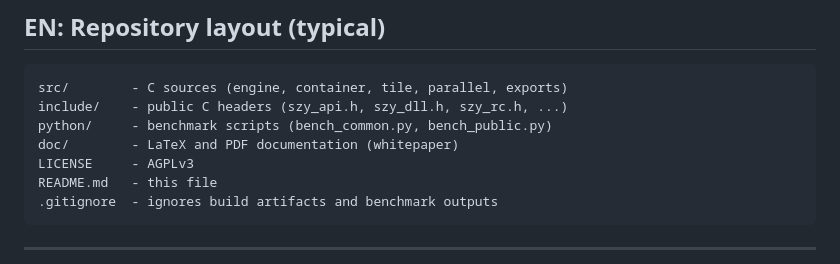
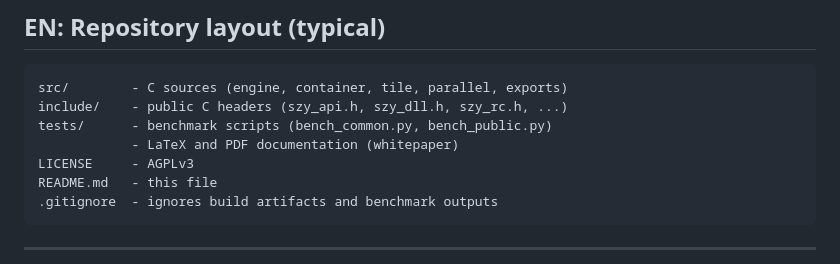
Before and after one commit to Szyryngo/SZY, a Markdown page: README.md, the part around the change. Rendered like a GitHub page.

Commit message:
Revise README to update directory listings
Updated directory structure in README to reflect changes.

````diff
--- a/README.md
+++ b/README.md
@@ -378,8 +378,8 @@ print("Decoded shape:", H2, W2)
 ```text
 src/        - C sources (engine, container, tile, parallel, exports)
 include/    - public C headers (szy_api.h, szy_dll.h, szy_rc.h, ...)
-python/     - benchmark scripts (bench_common.py, bench_public.py)
-doc/        - LaTeX and PDF documentation (whitepaper)
+tests/      - benchmark scripts (bench_common.py, bench_public.py)
+            - LaTeX and PDF documentation (whitepaper)
 LICENSE     - AGPLv3
 README.md   - this file
 .gitignore  - ignores build artifacts and benchmark outputs
````
